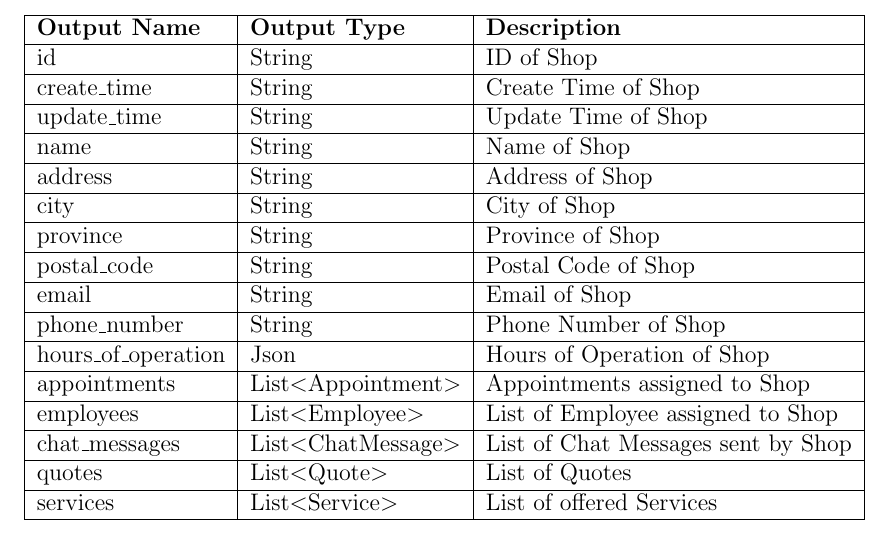
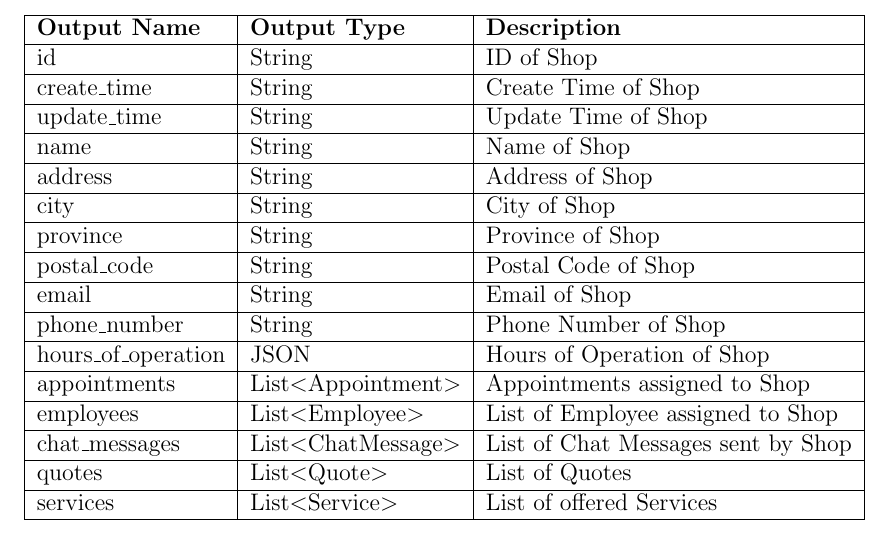
Before and after one commit to arkinmodi/project-sayyara, a LaTeX document (docs/Design/SoftDetailedDes/MIS.tex): part of page 11 of 19, cut so that both start at the same text. Compiled offline with pdfLaTeX.

Commit message:
Update Json to JSON

```diff
--- a/docs/Design/SoftDetailedDes/MIS.tex
+++ b/docs/Design/SoftDetailedDes/MIS.tex
@@ -444,7 +444,7 @@ None
 		\hline
 		phone\_number        & String                & Phone Number of Shop               \\
 		\hline
-		hours\_of\_operation & Json                  & Hours of Operation of Shop         \\
+		hours\_of\_operation & JSON                  & Hours of Operation of Shop         \\
 		\hline
 		appointments         & List$<$Appointment$>$ & Appointments assigned to Shop      \\
 		\hline
```
